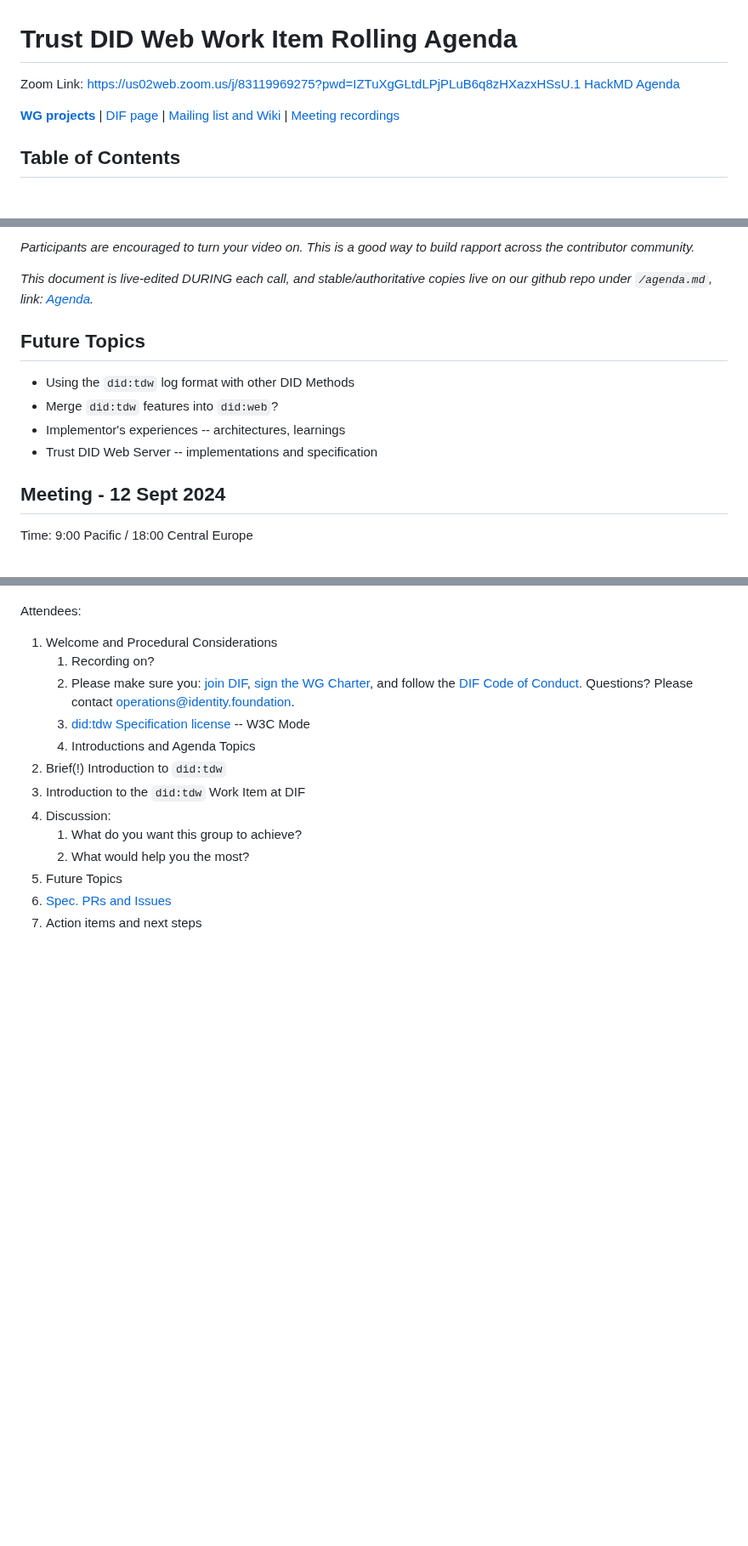
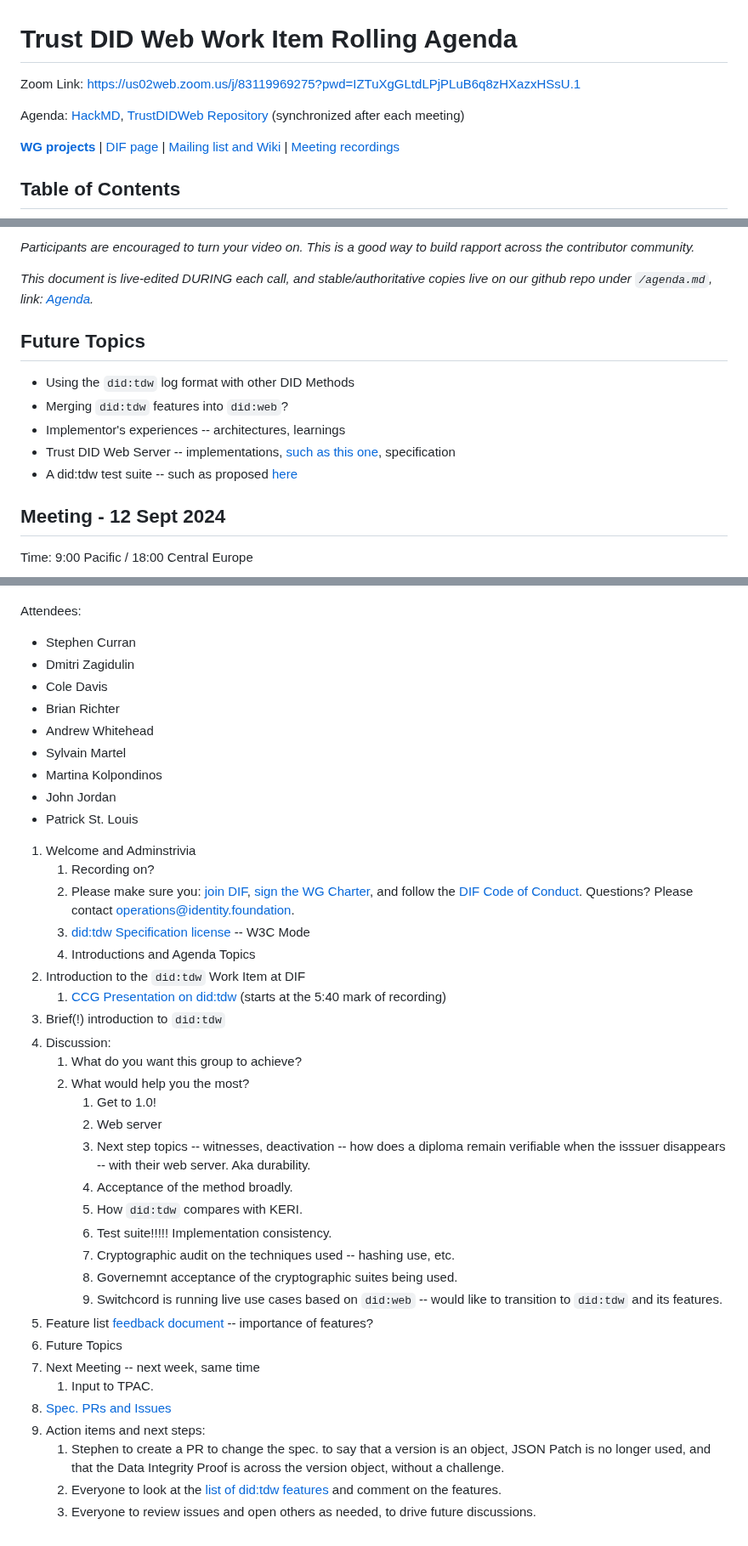
Before and after one commit to decentralized-identity/trustdidweb-v03, a Markdown page: agenda.md, 3 parts joined by grey strips. Shown at 85% size. Rendered like a GitHub page; blank space fills up the shorter version.

Commit message:
Agenda Update after 20240812 Meeting
Signed-off-by: Stephen Curran <swcurran@gmail.com>

```diff
--- a/agenda.md
+++ b/agenda.md
@@ -1,7 +1,8 @@
 # Trust DID Web Work Item Rolling Agenda<!-- omit in toc -->
 
 Zoom Link: [https://us02web.zoom.us/j/83119969275?pwd=IZTuXgGLtdLPjPLuB6q8zHXazxHSsU.1](https://us02web.zoom.us/j/83119969275?pwd=IZTuXgGLtdLPjPLuB6q8zHXazxHSsU.1)
-[HackMD Agenda](https://hackmd.io/k4cIK9vQSlaeg2pdHE51IQ)
+
+Agenda: [HackMD](https://hackmd.io/k4cIK9vQSlaeg2pdHE51IQ), [TrustDIDWeb Repository](https://github.com/decentralized-identity/trustdidweb/blob/main/agenda.md) (synchronized after each meeting)
 
 [**WG projects**](https://github.com/decentralized-identity?q=wg-cc&type=&language=) | [DIF page](https://identity.foundation/working-groups/claims-credentials.html) | [Mailing list and Wiki](https://lists.identity.foundation/g/cc-wg) | [Meeting recordings](https://docs.google.com/spreadsheets/d/1wgccmMvIImx30qVE9GhRKWWv3vmL2ZyUauuKx3IfRmA/edit?gid=111226877#gid=111226877)
 
@@ -36,9 +42,10 @@ _This document is live-edited DURING each call, and stable/authoritative copies
 ## Future Topics
 
 - Using the `did:tdw` log format with other DID Methods
-- Merge `did:tdw` features into `did:web`?
+- Merging `did:tdw` features into `did:web`?
 - Implementor's experiences -- architectures, learnings
-- Trust DID Web Server -- implementations and specification
+- Trust DID Web Server -- implementations, [such as this one](https://github.com/decentralized-identity/trustdidweb-server-py), specification
+- A did:tdw test suite -- such as proposed [here](https://github.com/nuts-foundation/trustdidweb-go/pull/1)
 
 ## Meeting - 12 Sept 2024
 
@@ -47,15 +56,41 @@ Time: 9:00 Pacific / 18:00 Central Europe
 Attendees:
 
-1. Welcome and Procedural Considerations
+* Stephen Curran
+* Dmitri Zagidulin
+* Cole Davis
+* Brian Richter
+* Andrew Whitehead
+* Sylvain Martel
+* Martina Kolpondinos
+* John Jordan
+* Patrick St. Louis
+
+1. Welcome and Adminstrivia
     1. Recording on?
     2. Please make sure you: [join DIF], [sign the WG Charter], and follow the [DIF Code of Conduct]. Questions? Please contact [operations@identity.foundation].
     3. [did:tdw Specification license] -- W3C Mode
     4. Introductions and Agenda Topics
-2. Brief(!) Introduction to `did:tdw`
-3. Introduction to the `did:tdw` Work Item at DIF
+2. Introduction to the `did:tdw` Work Item at DIF
+    1. [CCG Presentation on did:tdw](https://meet.w3c-ccg.org/archives/w3c-ccg-weekly-2024-07-09.mp4) (starts at the 5:40 mark of recording)
+3. Brief(!) introduction to `did:tdw`
 4. Discussion:
     1. What do you want this group to achieve?
     2. What would help you the most?
-5. Future Topics
-6. [Spec. PRs and Issues](https://github.com/decentralized-identity/trustdidweb)
-7. Action items and next steps
+        1. Get to 1.0!
+        2. Web server
+        3. Next step topics -- witnesses, deactivation -- how does a diploma remain verifiable when the isssuer disappears -- with their web server.  Aka durability.
+        4. Acceptance of the method broadly.
+        5. How `did:tdw` compares with KERI.
+        6. Test suite!!!!! Implementation consistency.
+        7. Cryptographic audit on the techniques used -- hashing use, etc.
+        8. Governemnt acceptance of the cryptographic suites being used.
+        9. Switchcord is running live use cases based on `did:web` -- would like to transition to `did:tdw` and its features.
+5. Feature list [feedback document](https://docs.google.com/document/d/1jaKy0KbImVplW7xl2jMzI_MgayMQbI2o8TI6ZTvWHso/edit?usp=sharing) -- importance of features?
+6. Future Topics
+7. Next Meeting -- next week, same time
+    1. Input to TPAC.
+8. [Spec. PRs and Issues](https://github.com/decentralized-identity/trustdidweb)
+9. Action items and next steps:
+    1. Stephen to create a PR to change the spec. to say that a version is an object, JSON Patch is no longer used, and that the Data Integrity Proof is across the version object, without a challenge.
+    2. Everyone to look at the [list of did:tdw features](https://docs.google.com/document/d/1jaKy0KbImVplW7xl2jMzI_MgayMQbI2o8TI6ZTvWHso/edit?usp=sharing) and comment on the features.
+    3. Everyone to review issues and open others as needed, to drive future discussions.
```
Also changed, not shown: other parts of agenda.md (+7 -0 lines).
